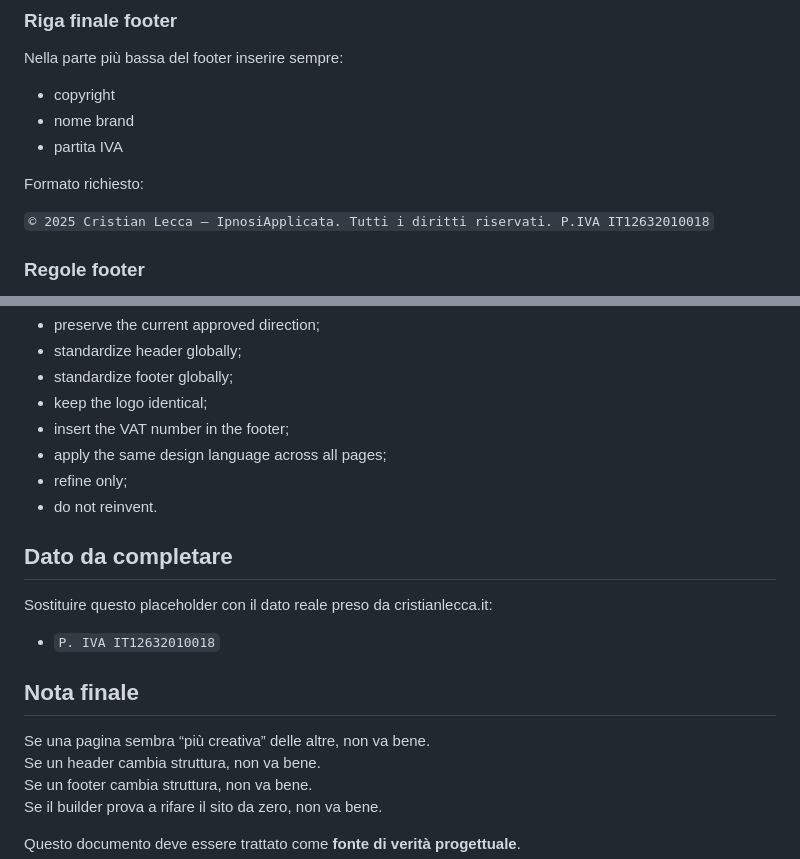
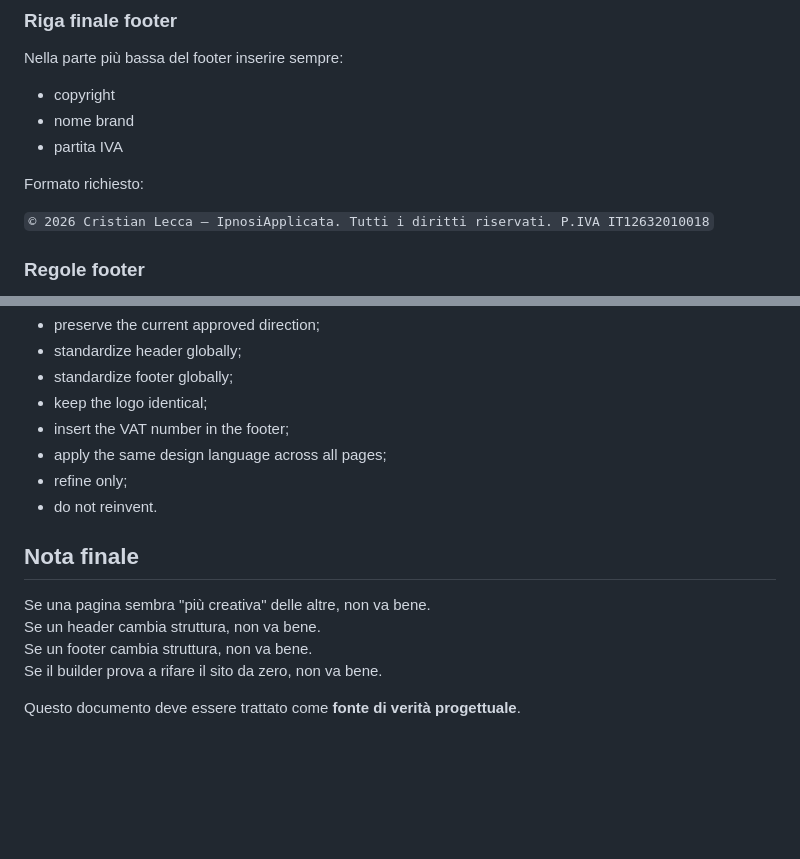
Before and after one commit to table-talk25/cristianlecca-site, a Markdown page: design.md, 2 parts joined by grey strips. GitHub-like rendering; blank space fills up the shorter version.

Commit message:
fix: aggiorna anno copyright a 2026 e conferma P.IVA nel design.md

```diff
--- a/design.md
+++ b/design.md
@@ -200,7 +200,7 @@ Nella parte più bassa del footer inserire sempre:
 
 Formato richiesto:
 
-`© 2025 Cristian Lecca — IpnosiApplicata. Tutti i diritti riservati. P.IVA IT12632010018`
+`© 2026 Cristian Lecca — IpnosiApplicata. Tutti i diritti riservati. P.IVA IT12632010018`
 
 ### Regole footer
 
@@ -385,15 +385,9 @@ Use this project as a refinement task, not a redesign task.
 - refine only;
 - do not reinvent.
 
-## Dato da completare
-
-Sostituire questo placeholder con il dato reale preso da cristianlecca.it:
-
-- `P. IVA IT12632010018`
-
 ## Nota finale
 
-Se una pagina sembra “più creativa” delle altre, non va bene.
+Se una pagina sembra "più creativa" delle altre, non va bene.
 Se un header cambia struttura, non va bene.
 Se un footer cambia struttura, non va bene.
 Se il builder prova a rifare il sito da zero, non va bene.
```
Also changed, not shown: other parts of design.md (+3 -3 lines).
